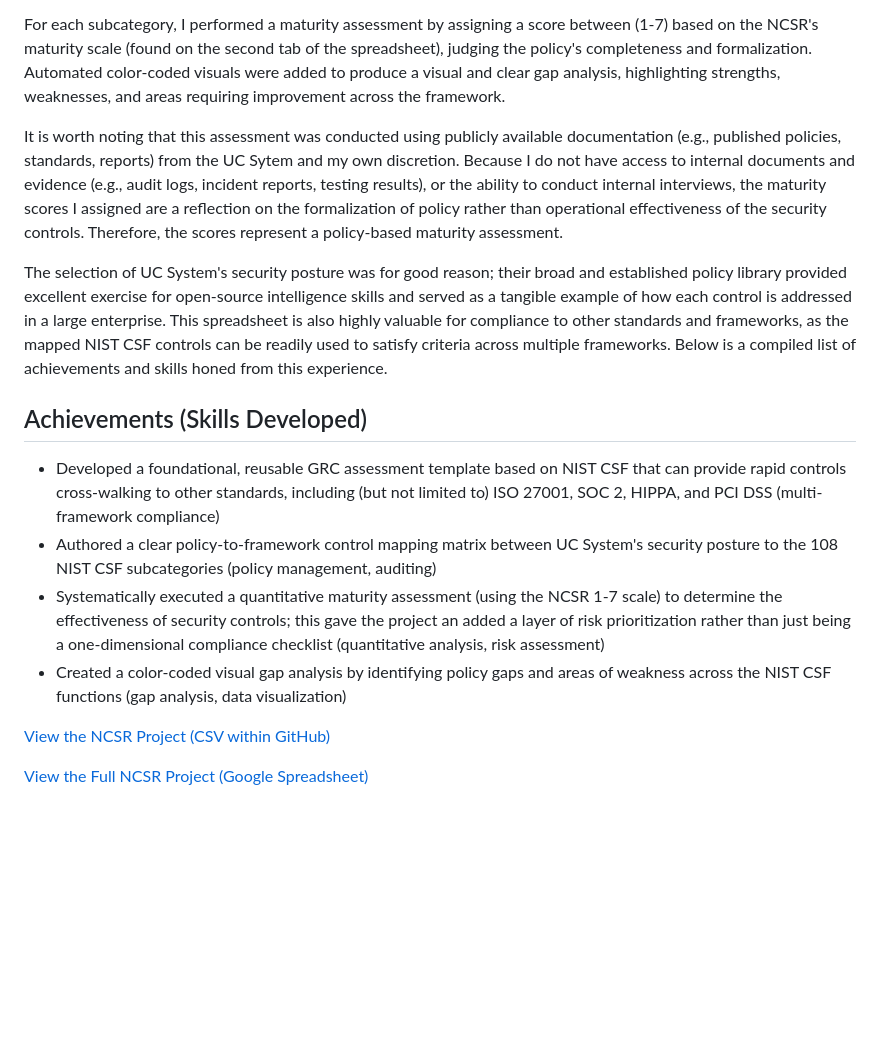
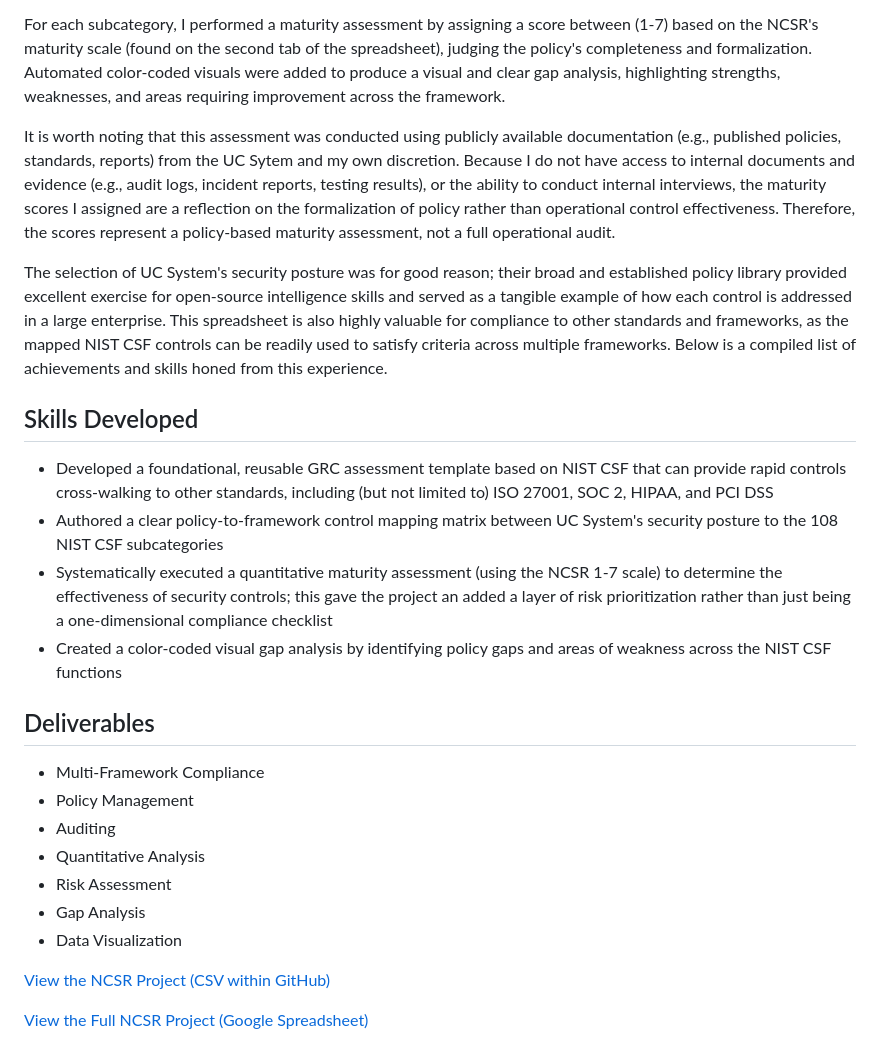
Before and after one commit to jkmin687/Framework-Mapping-and-Gap-Analaysis-Using-NIST-CSF, a Markdown page: README.md, the part around the change. GitHub-like rendering; blank space fills up the shorter version.

```diff
--- a/README.md
+++ b/README.md
@@ -9,18 +9,26 @@ In this robust project, I assessed UC System's information security posture agai
 
 For each subcategory, I performed a maturity assessment by assigning a score between (1-7) based on the NCSR's maturity scale (found on the second tab of the spreadsheet), judging the policy's completeness and formalization. Automated color-coded visuals were added to produce a visual and clear gap analysis, highlighting strengths, weaknesses, and areas requiring improvement across the framework.
 
-It is worth noting that this assessment was conducted using publicly available documentation (e.g., published policies, standards, reports) from the UC Sytem and my own discretion. Because I do not have access to internal documents and evidence (e.g., audit logs, incident reports, testing results), or the ability to conduct internal interviews, the maturity scores I assigned are a reflection on the formalization of policy rather than operational effectiveness of the security controls. Therefore, the scores represent a policy-based maturity assessment.
+It is worth noting that this assessment was conducted using publicly available documentation (e.g., published policies, standards, reports) from the UC Sytem and my own discretion. Because I do not have access to internal documents and evidence (e.g., audit logs, incident reports, testing results), or the ability to conduct internal interviews, the maturity scores I assigned are a reflection on the formalization of policy rather than operational control effectiveness. Therefore, the scores represent a policy-based maturity assessment, not a full operational audit.
 
 The selection of UC System's security posture was for good reason; their broad and established policy library provided excellent exercise for open-source intelligence skills and served as a tangible example of how each control is addressed in a large enterprise. This spreadsheet is also highly valuable for compliance to other standards and frameworks, as the mapped NIST CSF controls can be readily used to satisfy criteria across multiple frameworks. Below is a compiled list of achievements and skills honed from this experience.
 
-## Achievements (Skills Developed)
+## Skills Developed
 
-- Developed a foundational, reusable GRC assessment template based on NIST CSF that can provide rapid controls cross-walking to other standards, including (but not limited to) ISO 27001, SOC 2, HIPPA, and PCI DSS (multi-framework compliance)
-- Authored a clear policy-to-framework control mapping matrix between UC System's security posture to the 108 NIST CSF subcategories (policy management, auditing)
-- Systematically executed a quantitative maturity assessment (using the NCSR 1-7 scale) to determine the effectiveness of security controls; this gave the project an added a layer of risk prioritization rather than just being a one-dimensional compliance checklist (quantitative analysis, risk assessment)
-- Created a color-coded visual gap analysis by identifying policy gaps and areas of weakness across the NIST CSF functions (gap analysis, data visualization)
+- Developed a foundational, reusable GRC assessment template based on NIST CSF that can provide rapid controls cross-walking to other standards, including (but not limited to) ISO 27001, SOC 2, HIPAA, and PCI DSS
+- Authored a clear policy-to-framework control mapping matrix between UC System's security posture to the 108 NIST CSF subcategories
+- Systematically executed a quantitative maturity assessment (using the NCSR 1-7 scale) to determine the effectiveness of security controls; this gave the project an added a layer of risk prioritization rather than just being a one-dimensional compliance checklist
+- Created a color-coded visual gap analysis by identifying policy gaps and areas of weakness across the NIST CSF functions
 
+## Deliverables
 
+- Multi-Framework Compliance
+- Policy Management
+- Auditing
+- Quantitative Analysis
+- Risk Assessment
+- Gap Analysis
+- Data Visualization
 
 [View the NCSR Project (CSV within GitHub)](./ncsr_uc_system.csv)
 
```
